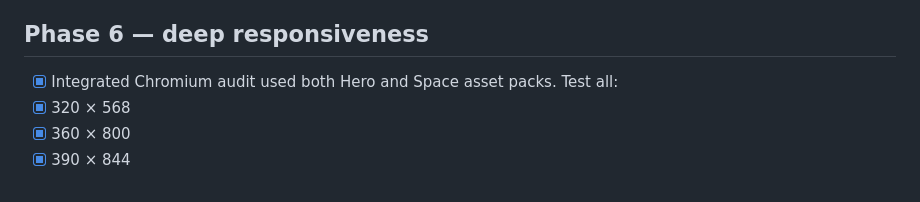
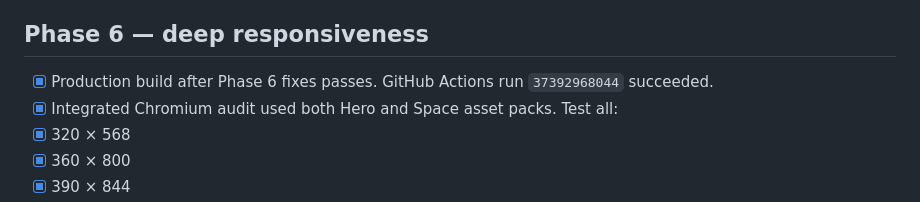
Before and after one commit to Victor-gon-code/academia_asf, a Markdown page: QA_CHECKLIST.md, the part around the change. Drawn GitHub-style.

Commit message:
docs: record phase 6 verification

```diff
--- a/QA_CHECKLIST.md
+++ b/QA_CHECKLIST.md
@@ -134,6 +134,7 @@ This checklist is cumulative. A phase is not complete because the code compiles;
 - [ ] No console errors.
 
 ## Phase 6 — deep responsiveness
+- [x] Production build after Phase 6 fixes passes. GitHub Actions run `37392968044` succeeded.
 - [x] Integrated Chromium audit used both Hero and Space asset packs.
 Test all:
 - [x] 320 × 568
```
Also changed, not shown: PROJECT_STATE.md (+1 -0 lines).
